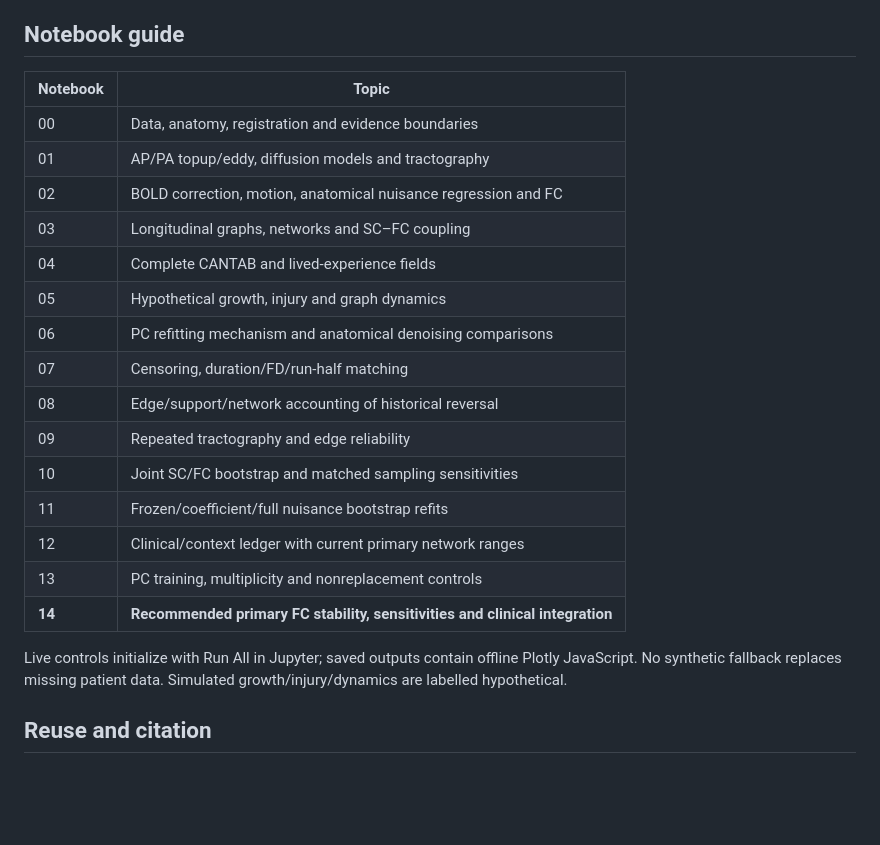
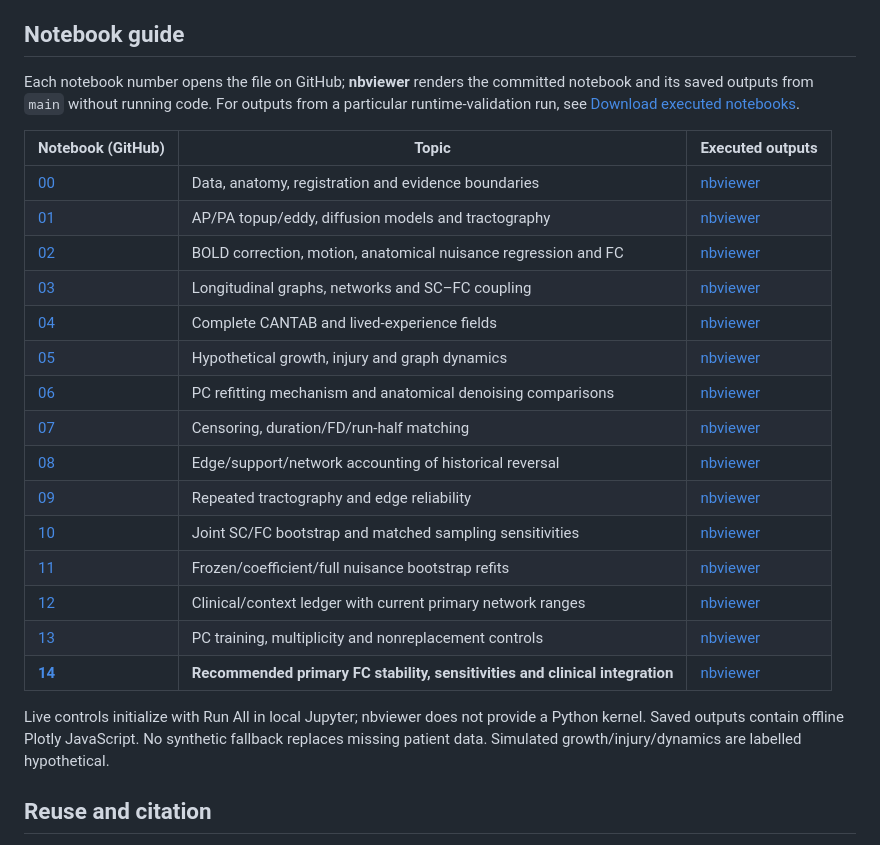
Before and after one commit to arvidl/glioma-connectivity-and-cognition, a Markdown page: README.md, the part around the change. Drawn GitHub-style; blank space fills up the shorter version.

Commit message:
Link all notebooks and saved outputs on nbviewer

```diff
--- a/README.md
+++ b/README.md
@@ -64,25 +64,27 @@ Primary sensorimotor FC range [−0.2064,−0.0170] is negative, but a previous
 
 ## Notebook guide
 
-| Notebook | Topic |
-|---|---|
-| 00 | Data, anatomy, registration and evidence boundaries |
-| 01 | AP/PA topup/eddy, diffusion models and tractography |
-| 02 | BOLD correction, motion, anatomical nuisance regression and FC |
-| 03 | Longitudinal graphs, networks and SC–FC coupling |
-| 04 | Complete CANTAB and lived-experience fields |
-| 05 | Hypothetical growth, injury and graph dynamics |
-| 06 | PC refitting mechanism and anatomical denoising comparisons |
-| 07 | Censoring, duration/FD/run-half matching |
-| 08 | Edge/support/network accounting of historical reversal |
-| 09 | Repeated tractography and edge reliability |
-| 10 | Joint SC/FC bootstrap and matched sampling sensitivities |
-| 11 | Frozen/coefficient/full nuisance bootstrap refits |
-| 12 | Clinical/context ledger with current primary network ranges |
-| 13 | PC training, multiplicity and nonreplacement controls |
-| **14** | **Recommended primary FC stability, sensitivities and clinical integration** |
+Each notebook number opens the file on GitHub; **nbviewer** renders the committed notebook and its saved outputs from `main` without running code. For outputs from a particular runtime-validation run, see [Download executed notebooks](#download-executed-notebooks).
 
-Live controls initialize with Run All in Jupyter; saved outputs contain offline Plotly JavaScript. No synthetic fallback replaces missing patient data. Simulated growth/injury/dynamics are labelled hypothetical.
+| Notebook (GitHub) | Topic | Executed outputs |
+|---|---|---|
+| [00](notebooks/00_data_anatomy_and_design.ipynb) | Data, anatomy, registration and evidence boundaries | [nbviewer](https://nbviewer.org/github/arvidl/glioma-connectivity-and-cognition/blob/main/notebooks/00_data_anatomy_and_design.ipynb) |
+| [01](notebooks/01_diffusion_structural_connectivity.ipynb) | AP/PA topup/eddy, diffusion models and tractography | [nbviewer](https://nbviewer.org/github/arvidl/glioma-connectivity-and-cognition/blob/main/notebooks/01_diffusion_structural_connectivity.ipynb) |
+| [02](notebooks/02_bold_functional_connectivity.ipynb) | BOLD correction, motion, anatomical nuisance regression and FC | [nbviewer](https://nbviewer.org/github/arvidl/glioma-connectivity-and-cognition/blob/main/notebooks/02_bold_functional_connectivity.ipynb) |
+| [03](notebooks/03_longitudinal_graphs_and_networks.ipynb) | Longitudinal graphs, networks and SC–FC coupling | [nbviewer](https://nbviewer.org/github/arvidl/glioma-connectivity-and-cognition/blob/main/notebooks/03_longitudinal_graphs_and_networks.ipynb) |
+| [04](notebooks/04_cognition_and_lived_experience.ipynb) | Complete CANTAB and lived-experience fields | [nbviewer](https://nbviewer.org/github/arvidl/glioma-connectivity-and-cognition/blob/main/notebooks/04_cognition_and_lived_experience.ipynb) |
+| [05](notebooks/05_simulations_growth_surgery_and_dynamics.ipynb) | Hypothetical growth, injury and graph dynamics | [nbviewer](https://nbviewer.org/github/arvidl/glioma-connectivity-and-cognition/blob/main/notebooks/05_simulations_growth_surgery_and_dynamics.ipynb) |
+| [06](notebooks/06_nuisance_refitting_and_anatomical_denoising.ipynb) | PC refitting mechanism and anatomical denoising comparisons | [nbviewer](https://nbviewer.org/github/arvidl/glioma-connectivity-and-cognition/blob/main/notebooks/06_nuisance_refitting_and_anatomical_denoising.ipynb) |
+| [07](notebooks/07_censoring_motion_duration_and_coupling.ipynb) | Censoring, duration/FD/run-half matching | [nbviewer](https://nbviewer.org/github/arvidl/glioma-connectivity-and-cognition/blob/main/notebooks/07_censoring_motion_duration_and_coupling.ipynb) |
+| [08](notebooks/08_edges_networks_and_coupling_reversal.ipynb) | Edge/support/network accounting of historical reversal | [nbviewer](https://nbviewer.org/github/arvidl/glioma-connectivity-and-cognition/blob/main/notebooks/08_edges_networks_and_coupling_reversal.ipynb) |
+| [09](notebooks/09_structural_edge_reliability.ipynb) | Repeated tractography and edge reliability | [nbviewer](https://nbviewer.org/github/arvidl/glioma-connectivity-and-cognition/blob/main/notebooks/09_structural_edge_reliability.ipynb) |
+| [10](notebooks/10_joint_sampling_uncertainty.ipynb) | Joint SC/FC bootstrap and matched sampling sensitivities | [nbviewer](https://nbviewer.org/github/arvidl/glioma-connectivity-and-cognition/blob/main/notebooks/10_joint_sampling_uncertainty.ipynb) |
+| [11](notebooks/11_full_run_nuisance_refit.ipynb) | Frozen/coefficient/full nuisance bootstrap refits | [nbviewer](https://nbviewer.org/github/arvidl/glioma-connectivity-and-cognition/blob/main/notebooks/11_full_run_nuisance_refit.ipynb) |
+| [12](notebooks/12_connectivity_cognition_context.ipynb) | Clinical/context ledger with current primary network ranges | [nbviewer](https://nbviewer.org/github/arvidl/glioma-connectivity-and-cognition/blob/main/notebooks/12_connectivity_cognition_context.ipynb) |
+| [13](notebooks/13_pc_sampling_mechanisms.ipynb) | PC training, multiplicity and nonreplacement controls | [nbviewer](https://nbviewer.org/github/arvidl/glioma-connectivity-and-cognition/blob/main/notebooks/13_pc_sampling_mechanisms.ipynb) |
+| **[14](notebooks/14_primary_fc_resampling.ipynb)** | **Recommended primary FC stability, sensitivities and clinical integration** | [nbviewer](https://nbviewer.org/github/arvidl/glioma-connectivity-and-cognition/blob/main/notebooks/14_primary_fc_resampling.ipynb) |
+
+Live controls initialize with Run All in local Jupyter; nbviewer does not provide a Python kernel. Saved outputs contain offline Plotly JavaScript. No synthetic fallback replaces missing patient data. Simulated growth/injury/dynamics are labelled hypothetical.
 
 ## Reuse and citation
 
```
